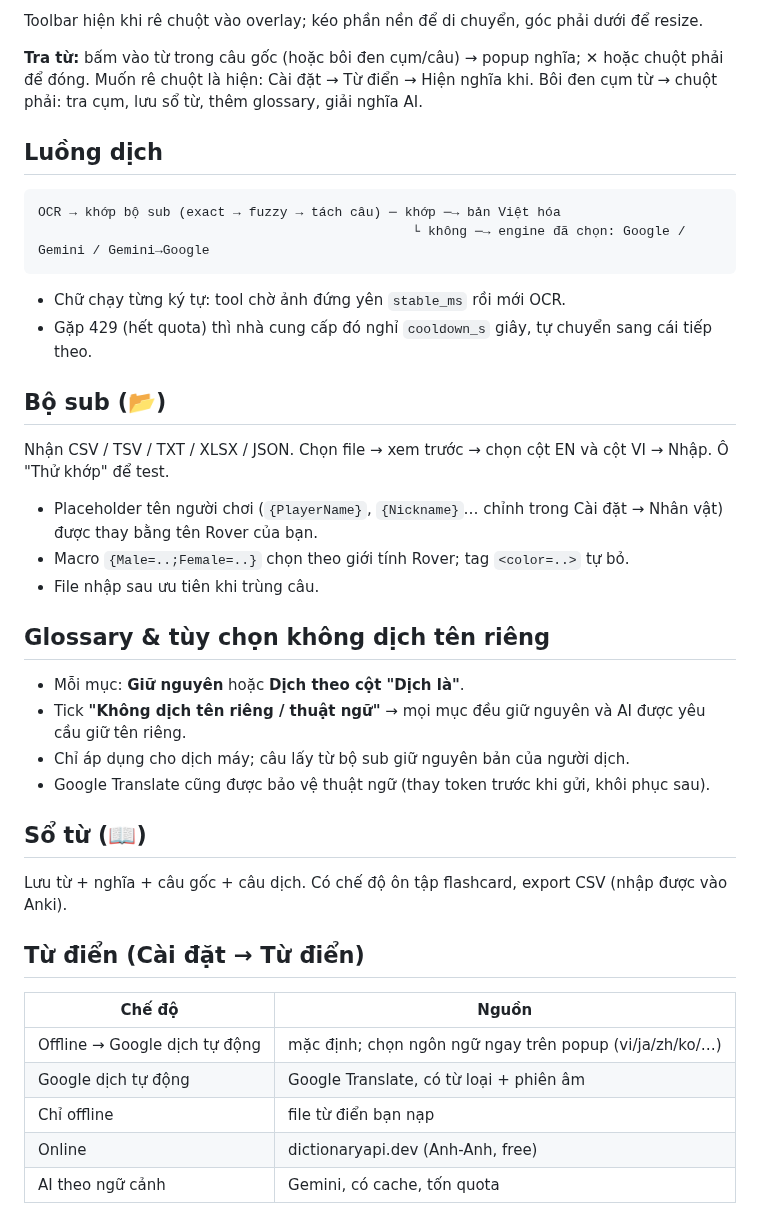
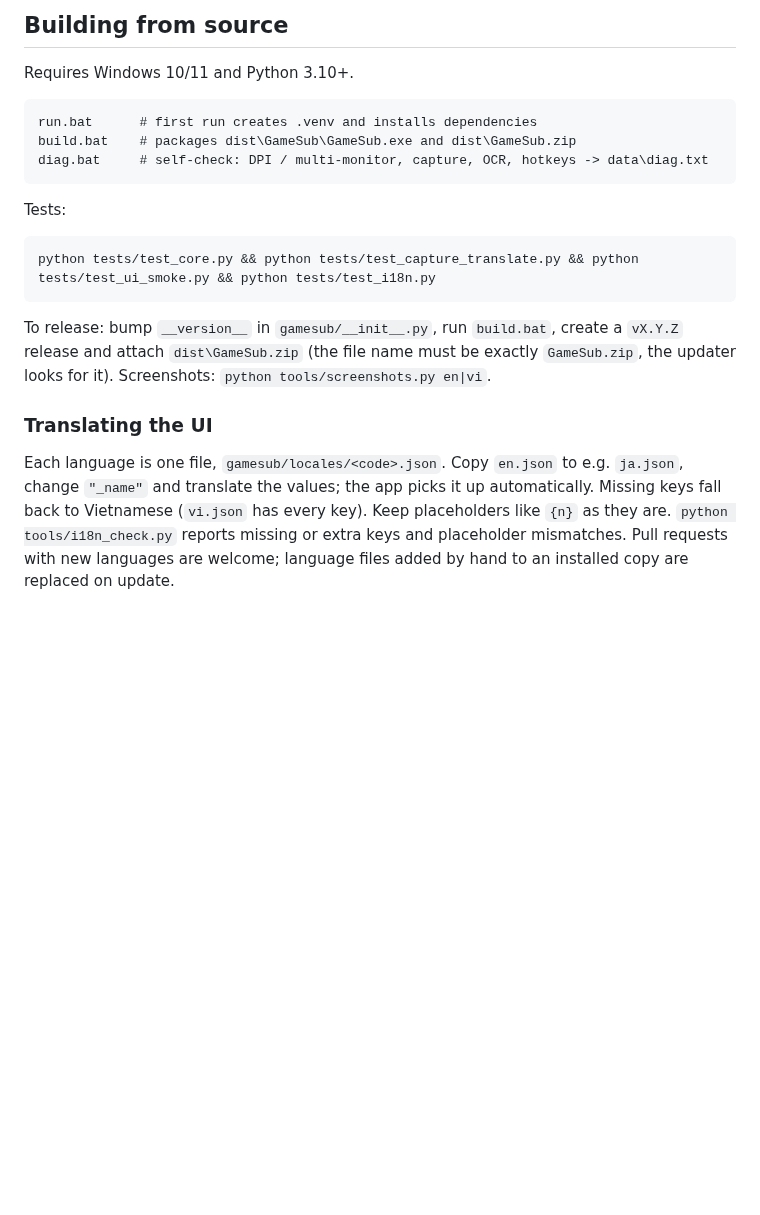
Before and after one commit to GnuhViet/game-sub, a Markdown page: README.md, the part around one of its changes. GitHub-like rendering; blank space fills up the shorter version.

````diff
--- a/README.md
+++ b/README.md
@@ -49,38 +88,21 @@ Game để **Borderless/Windowed**, ngôn ngữ text **English**, tắt Auto-pla
 
-Toolbar hiện khi rê chuột vào overlay; kéo phần nền để di chuyển, góc phải dưới để resize.
+## Building from source
+Requires Windows 10/11 and Python 3.10+.
+```
+run.bat      # first run creates .venv and installs dependencies
+build.bat    # packages dist\GameSub\GameSub.exe and dist\GameSub.zip
+diag.bat     # self-check: DPI / multi-monitor, capture, OCR, hotkeys -> data\diag.txt
+```
+Tests:
+```
+python tests/test_core.py && python tests/test_capture_translate.py && python tests/test_ui_smoke.py && python tests/test_i18n.py
+```
+To release: bump `__version__` in `gamesub/__init__.py`, run `build.bat`, create a `vX.Y.Z` release and attach `dist\GameSub.zip`
+(the file name must be exactly `GameSub.zip`, the updater looks for it). Screenshots: `python tools/screenshots.py en|vi`.
 
-**Tra từ:** bấm vào từ trong câu gốc (hoặc bôi đen cụm/câu) → popup nghĩa; ✕ hoặc chuột phải để đóng. Muốn rê chuột là hiện: Cài đặt → Từ điển → Hiện nghĩa khi.
-Bôi đen cụm từ → chuột phải: tra cụm, lưu sổ từ, thêm glossary, giải nghĩa AI.
+### Translating the UI
+Each language is one file, `gamesub/locales/<code>.json`. Copy `en.json` to e.g. `ja.json`, change `"_name"` and translate the values;
+the app picks it up automatically. Missing keys fall back to Vietnamese (`vi.json` has every key). Keep placeholders like `{n}` as they are.
+`python tools/i18n_check.py` reports missing or extra keys and placeholder mismatches. Pull requests with new languages are welcome;
+language files added by hand to an installed copy are replaced on update.
 
-## Luồng dịch
-```
-OCR → khớp bộ sub (exact → fuzzy → tách câu) ─ khớp ─→ bản Việt hóa
-                                                └ không ─→ engine đã chọn: Google / Gemini / Gemini→Google
-```
-- Chữ chạy từng ký tự: tool chờ ảnh đứng yên `stable_ms` rồi mới OCR.
-- Gặp 429 (hết quota) thì nhà cung cấp đó nghỉ `cooldown_s` giây, tự chuyển sang cái tiếp theo.
-
-## Bộ sub (📂)
-Nhận CSV / TSV / TXT / XLSX / JSON. Chọn file → xem trước → chọn cột EN và cột VI → Nhập. Ô "Thử khớp" để test.
-- Placeholder tên người chơi (`{PlayerName}`, `{Nickname}`… chỉnh trong Cài đặt → Nhân vật) được thay bằng tên Rover của bạn.
-- Macro `{Male=..;Female=..}` chọn theo giới tính Rover; tag `<color=..>` tự bỏ.
-- File nhập sau ưu tiên khi trùng câu.
-
-## Glossary & tùy chọn không dịch tên riêng
-- Mỗi mục: **Giữ nguyên** hoặc **Dịch theo cột "Dịch là"**.
-- Tick **"Không dịch tên riêng / thuật ngữ"** → mọi mục đều giữ nguyên và AI được yêu cầu giữ tên riêng.
-- Chỉ áp dụng cho dịch máy; câu lấy từ bộ sub giữ nguyên bản của người dịch.
-- Google Translate cũng được bảo vệ thuật ngữ (thay token trước khi gửi, khôi phục sau).
-
-## Sổ từ (📖)
-Lưu từ + nghĩa + câu gốc + câu dịch. Có chế độ ôn tập flashcard, export CSV (nhập được vào Anki).
-
-## Từ điển (Cài đặt → Từ điển)
-| Chế độ | Nguồn |
-|---|---|
-| Offline → Google dịch tự động | mặc định; chọn ngôn ngữ ngay trên popup (vi/ja/zh/ko/…) |
-| Google dịch tự động | Google Translate, có từ loại + phiên âm |
-| Chỉ offline | file từ điển bạn nạp |
-| Online | dictionaryapi.dev (Anh-Anh, free) |
-| AI theo ngữ cảnh | Gemini, có cache, tốn quota |
-
````
Also changed, not shown: other parts of README.md (+78 -71 lines), README.vi.md (added, +110 -0 lines), docs/screenshots/en/overlay.png (added), docs/screenshots/en/settings_ocr.png (added), docs/screenshots/en/settings_translate.png (added), docs/screenshots/vi/overlay.png (added), docs/screenshots/vi/settings_ocr.png (added), docs/screenshots/vi/settings_translate.png (added), 2 other files.
